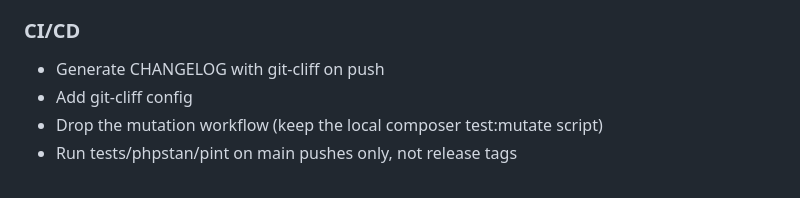
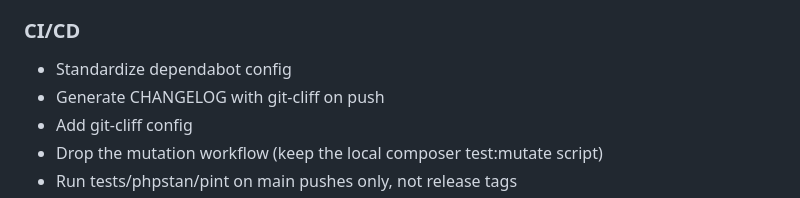
Before and after one commit to jeffersongoncalves/website, a Markdown page: CHANGELOG.md, the part around the change. Drawn GitHub-style.

Commit message:
Update CHANGELOG

```diff
--- a/CHANGELOG.md
+++ b/CHANGELOG.md
@@ -196,6 +196,7 @@ All notable changes to this project will be documented in this file.
 
 ### CI/CD
 
+- Standardize dependabot config
 - Generate CHANGELOG with git-cliff on push
 - Add git-cliff config
 - Drop the mutation workflow (keep the local composer test:mutate script)
```
